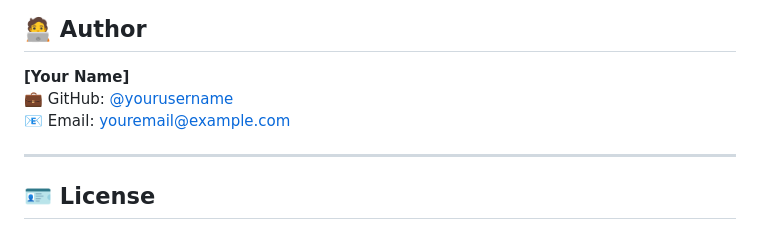
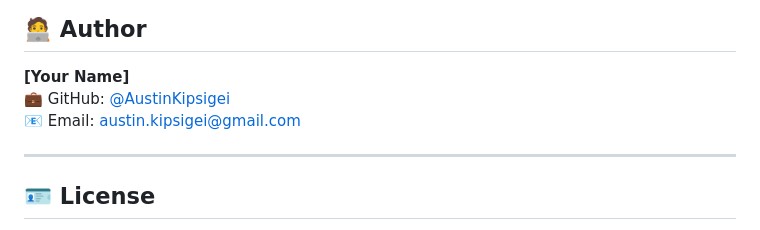
Before and after one commit to AustinKipsigei/CRUD_app2, a Markdown page: README.md, the part around the change. Drawn GitHub-style.

Commit message:
Update author information in README.md

```diff
--- a/README.md
+++ b/README.md
@@ -128,8 +128,8 @@ CRUD_app2/
 ## 🧑‍💻 Author
 
 **[Your Name]**
-💼 GitHub: [@yourusername](https://github.com/yourusername)
-📧 Email: youremail@example.com
+💼 GitHub: [@AustinKipsigei](https://github.com/yourusername)
+📧 Email: austin.kipsigei@gmail.com
 
 ---
 
```
